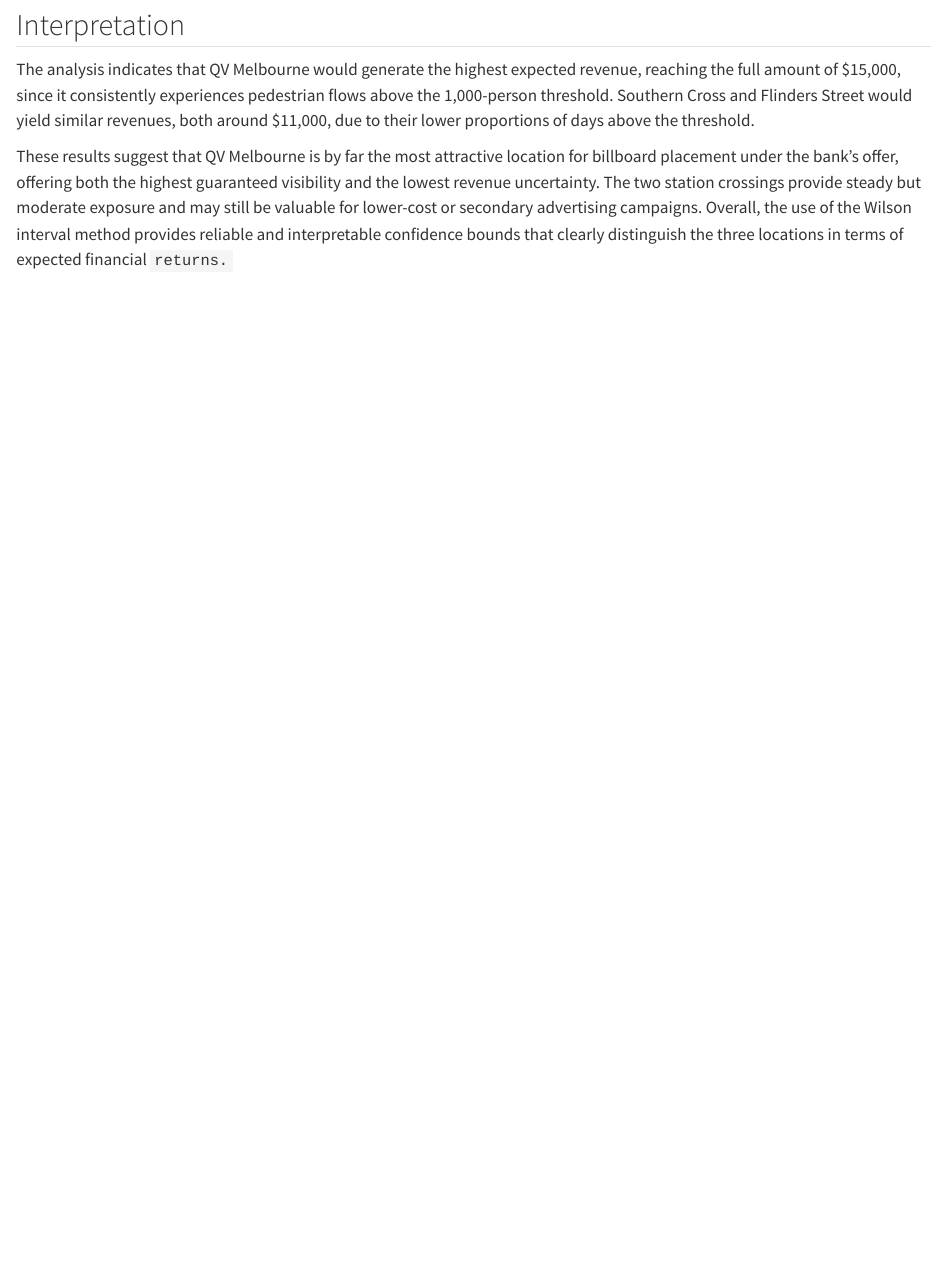
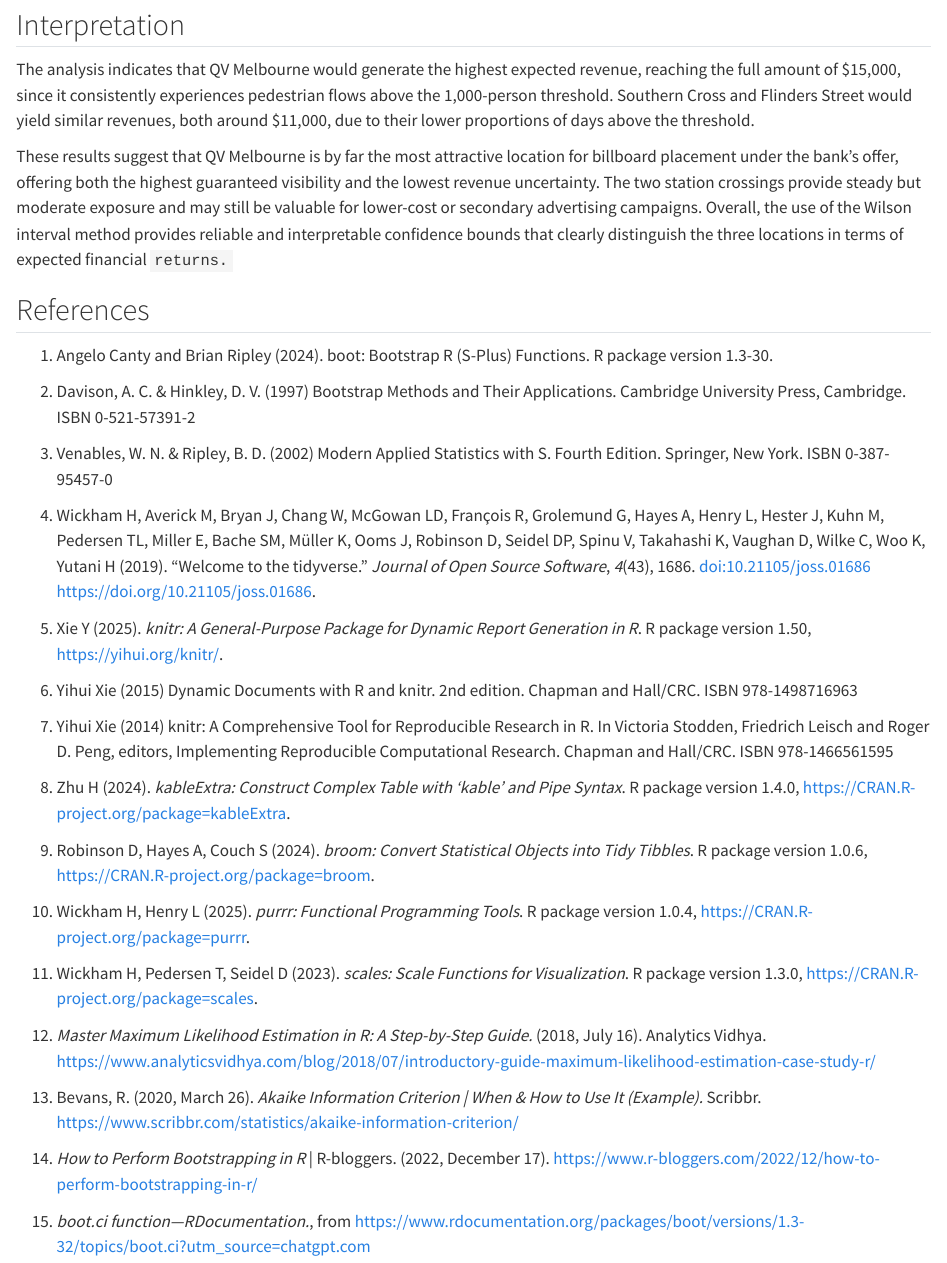
Before and after one commit to jyovika/ETC5242_group_assignment, a Quarto document (reportfinal.qmd): the page in a window 1100 px wide, from 580 px down. Rendered offline with R 4.5, knitr and Pandoc in place of Quarto, with nearby package versions; long lines of code are wrapped.

Commit message:
references

```diff
--- a/reportfinal.qmd
+++ b/reportfinal.qmd
@@ -651,3 +651,46 @@
 The analysis indicates that QV Melbourne would generate the highest expected revenue, reaching the full amount of \$15,000, since it consistently experiences pedestrian flows above the 1,000-person threshold. Southern Cross and Flinders Street would yield similar revenues, both around \$11,000, due to their lower proportions of days above the threshold.
 
 These results suggest that QV Melbourne is by far the most attractive location for billboard placement under the bank’s offer, offering both the highest guaranteed visibility and the lowest revenue uncertainty. The two station crossings provide steady but moderate exposure and may still be valuable for lower-cost or secondary advertising campaigns. Overall, the use of the Wilson interval method provides reliable and interpretable confidence bounds that clearly distinguish the three locations in terms of expected financial `returns.`
+
+## References
+
+1. Angelo Canty and Brian Ripley (2024). boot: Bootstrap R (S-Plus) Functions. R package version 1.3-30.
+
+2. Davison, A. C. & Hinkley, D. V. (1997) Bootstrap Methods and Their Applications. Cambridge University Press, Cambridge.
+  ISBN 0-521-57391-2
+
+3. Venables, W. N. & Ripley, B. D. (2002) Modern Applied Statistics with S. Fourth Edition. Springer, New York. ISBN
+  0-387-95457-0
+
+4. Wickham H, Averick M, Bryan J, Chang W, McGowan LD, François R, Grolemund G, Hayes A, Henry L, Hester J, Kuhn M,
+  Pedersen TL, Miller E, Bache SM, Müller K, Ooms J, Robinson D, Seidel DP, Spinu V, Takahashi K, Vaughan D, Wilke C, Woo
+  K, Yutani H (2019). “Welcome to the tidyverse.” _Journal of Open Source Software_, *4*(43), 1686.
+  doi:10.21105/joss.01686 <https://doi.org/10.21105/joss.01686>.
+
+5. Xie Y (2025). _knitr: A General-Purpose Package for Dynamic Report Generation in R_. R package version 1.50,
+  <https://yihui.org/knitr/>.
+
+6. Yihui Xie (2015) Dynamic Documents with R and knitr. 2nd edition. Chapman and Hall/CRC. ISBN 978-1498716963
+
+7. Yihui Xie (2014) knitr: A Comprehensive Tool for Reproducible Research in R. In Victoria Stodden, Friedrich Leisch and
+  Roger D. Peng, editors, Implementing Reproducible Computational Research. Chapman and Hall/CRC. ISBN 978-1466561595
+
+8. Zhu H (2024). _kableExtra: Construct Complex Table with 'kable' and Pipe Syntax_. R package version 1.4.0,
+  <https://CRAN.R-project.org/package=kableExtra>.
+
+9. Robinson D, Hayes A, Couch S (2024). _broom: Convert Statistical Objects into Tidy Tibbles_. R package version 1.0.6,
+  <https://CRAN.R-project.org/package=broom>.
+
+10. Wickham H, Henry L (2025). _purrr: Functional Programming Tools_. R package version 1.0.4,
+  <https://CRAN.R-project.org/package=purrr>.
+
+11.  Wickham H, Pedersen T, Seidel D (2023). _scales: Scale Functions for Visualization_. R package version 1.3.0,
+  <https://CRAN.R-project.org/package=scales>.
+
+12. *Master Maximum Likelihood Estimation in R: A Step-by-Step Guide.* (2018, July 16). Analytics Vidhya. <https://www.analyticsvidhya.com/blog/2018/07/introductory-guide-maximum-likelihood-estimation-case-study-r/>
+
+13. Bevans, R. (2020, March 26). *Akaike Information Criterion | When & How to Use It (Example).* Scribbr. <https://www.scribbr.com/statistics/akaike-information-criterion/>
+
+14. *How to Perform Bootstrapping in R* | R-bloggers. (2022, December 17). <https://www.r-bloggers.com/2022/12/how-to-perform-bootstrapping-in-r/>
+
+15. *boot.ci function—RDocumentation.*, from <https://www.rdocumentation.org/packages/boot/versions/1.3-32/topics/boot.ci?utm_source=chatgpt.com>
```
Also changed, not shown: report.qmd (+16 -1 lines).
